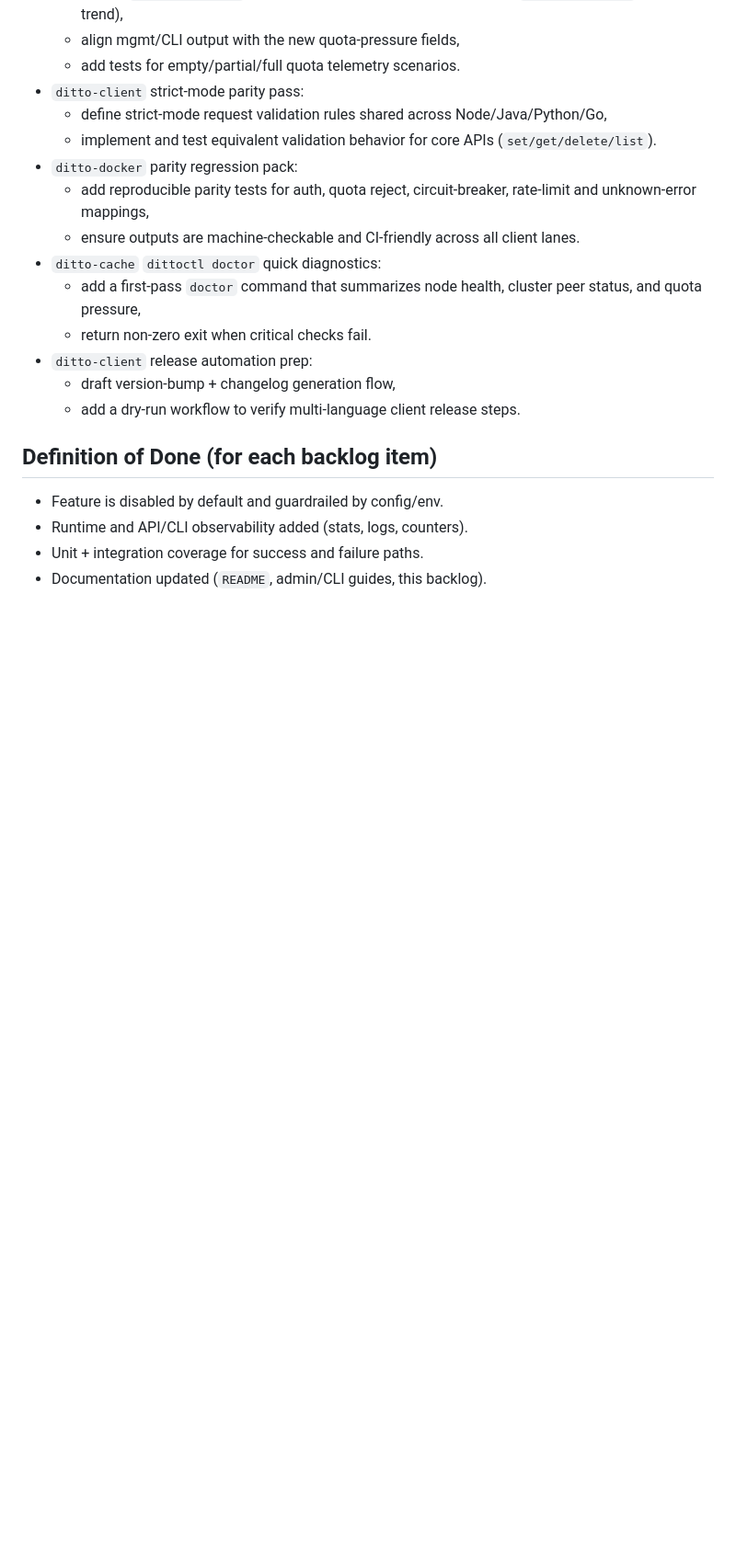
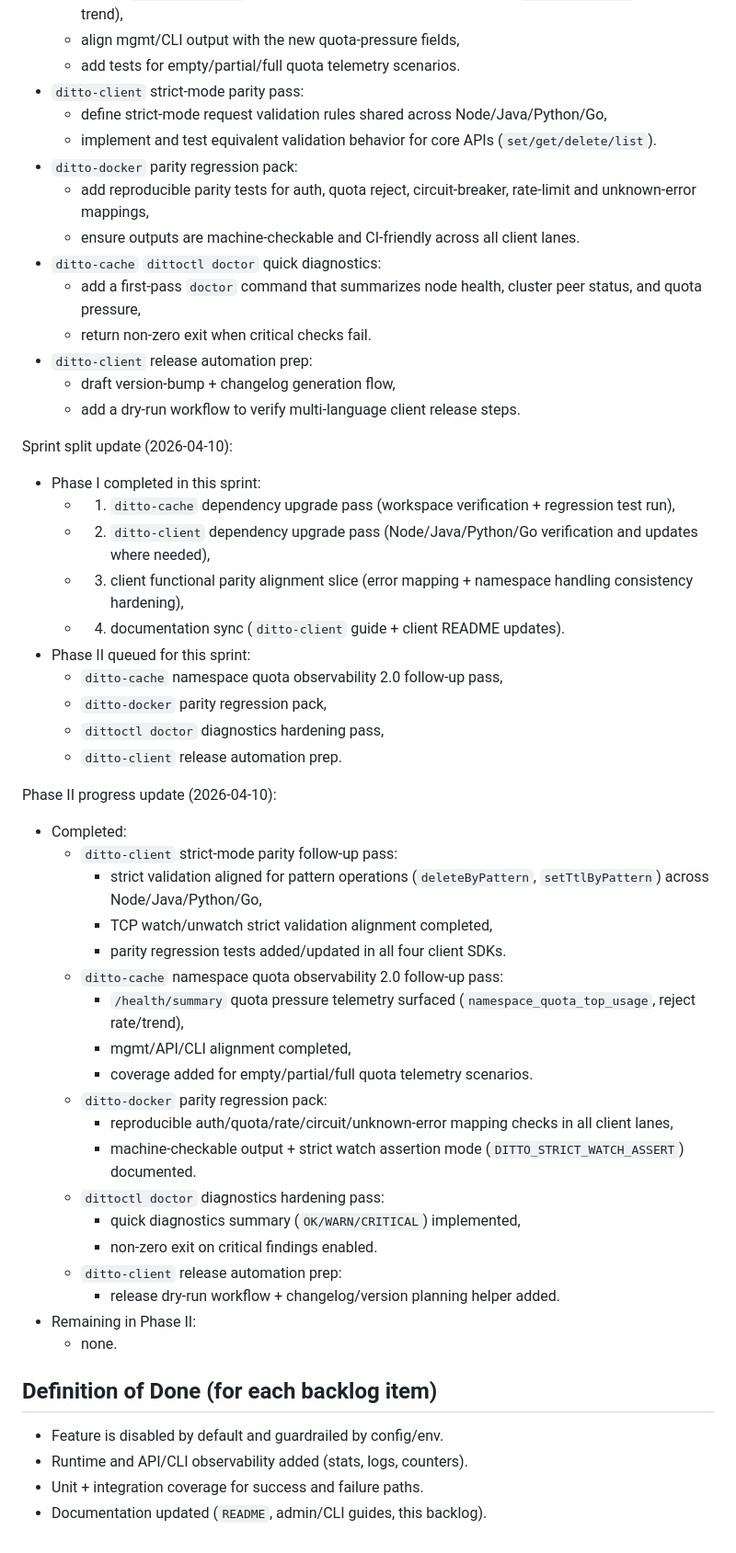
Before and after one commit to tszick/ditto-cache, a Markdown page: docs/backlog-guide.md, the part around the change. Shown at 92% size. Rendered like a GitHub page; blank space fills up the shorter version.

Commit message:
feat: finalize Phase II backlog with client release dry-run automation and docs closure

```diff
--- a/docs/backlog-guide.md
+++ b/docs/backlog-guide.md
@@ -314,6 +314,41 @@ Next session plan (2026-04-09):
   - draft version-bump + changelog generation flow,
   - add a dry-run workflow to verify multi-language client release steps.
 
+Sprint split update (2026-04-10):
+
+- Phase I completed in this sprint:
+  - 1) `ditto-cache` dependency upgrade pass (workspace verification + regression test run),
+  - 2) `ditto-client` dependency upgrade pass (Node/Java/Python/Go verification and updates where needed),
+  - 3) client functional parity alignment slice (error mapping + namespace handling consistency hardening),
+  - 4) documentation sync (`ditto-client` guide + client README updates).
+- Phase II queued for this sprint:
+  - `ditto-cache` namespace quota observability 2.0 follow-up pass,
+  - `ditto-docker` parity regression pack,
+  - `dittoctl doctor` diagnostics hardening pass,
+  - `ditto-client` release automation prep.
+
+Phase II progress update (2026-04-10):
+
+- Completed:
+  - `ditto-client` strict-mode parity follow-up pass:
+    - strict validation aligned for pattern operations (`deleteByPattern`, `setTtlByPattern`) across Node/Java/Python/Go,
+    - TCP watch/unwatch strict validation alignment completed,
+    - parity regression tests added/updated in all four client SDKs.
+  - `ditto-cache` namespace quota observability 2.0 follow-up pass:
+    - `/health/summary` quota pressure telemetry surfaced (`namespace_quota_top_usage`, reject rate/trend),
+    - mgmt/API/CLI alignment completed,
+    - coverage added for empty/partial/full quota telemetry scenarios.
+  - `ditto-docker` parity regression pack:
+    - reproducible auth/quota/rate/circuit/unknown-error mapping checks in all client lanes,
+    - machine-checkable output + strict watch assertion mode (`DITTO_STRICT_WATCH_ASSERT`) documented.
+  - `dittoctl doctor` diagnostics hardening pass:
+    - quick diagnostics summary (`OK/WARN/CRITICAL`) implemented,
+    - non-zero exit on critical findings enabled.
+  - `ditto-client` release automation prep:
+    - release dry-run workflow + changelog/version planning helper added.
+- Remaining in Phase II:
+  - none.
+
 ## Definition of Done (for each backlog item)
 
 - Feature is disabled by default and guardrailed by config/env.
```
